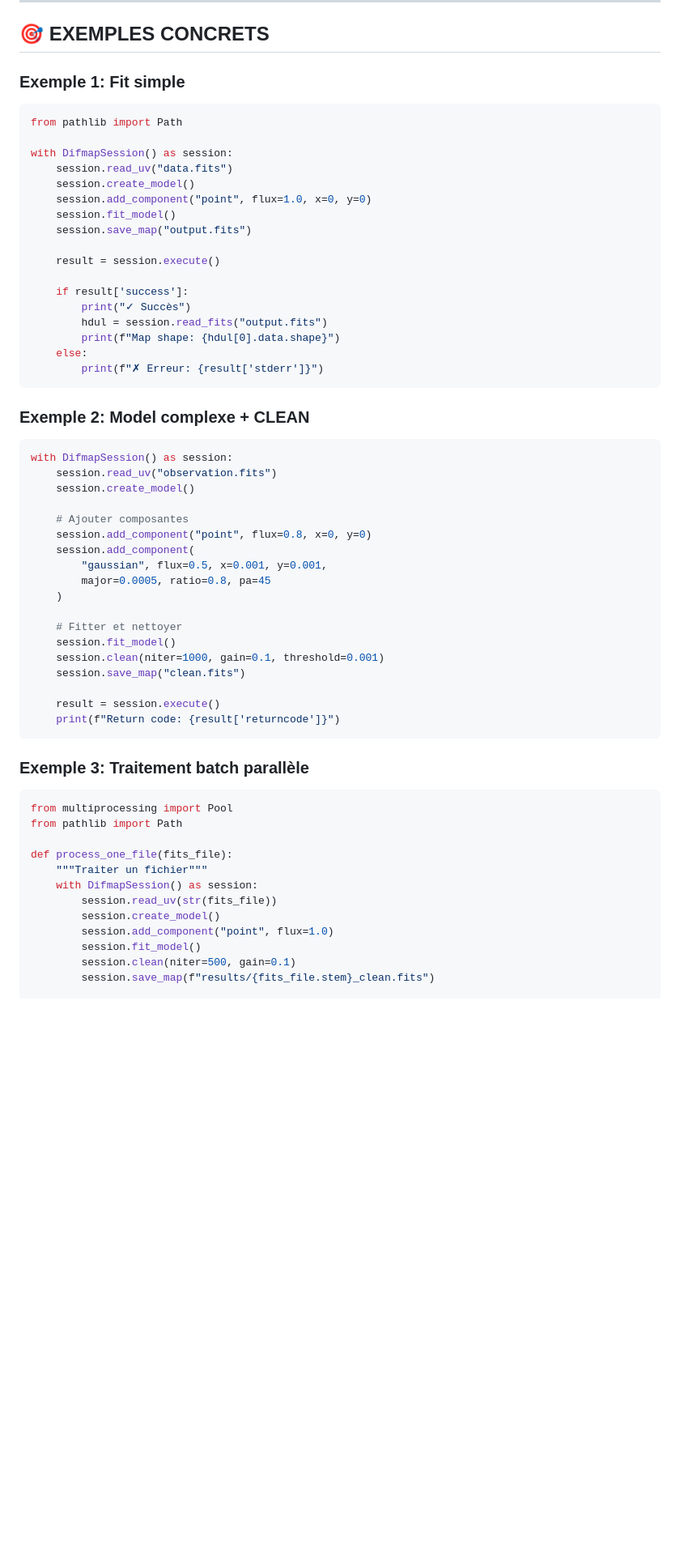
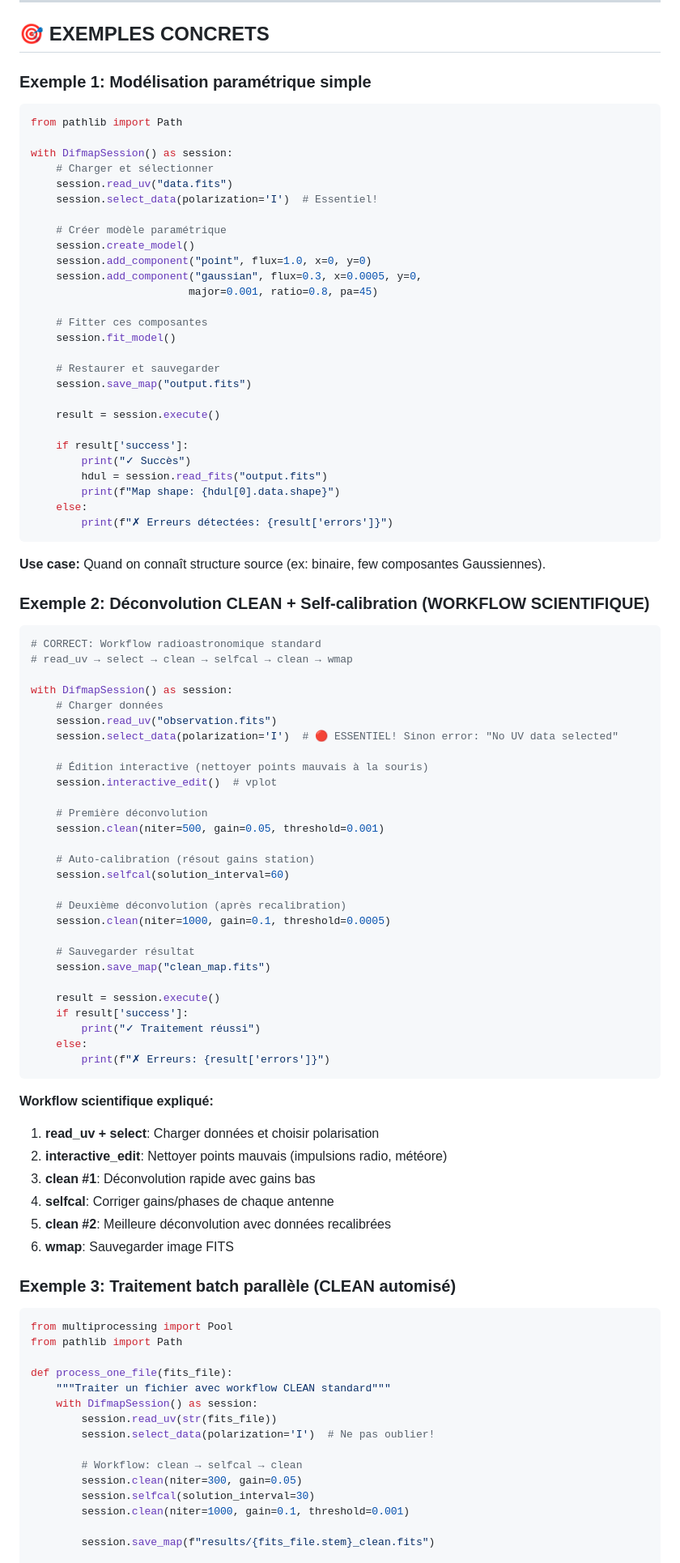
Before and after one commit to iimavne/DIFMAP, a Markdown page: GUIDE_IMPLEMENTATION.md, the part around one of its changes. Shown at 81% size. Drawn GitHub-style; blank space fills up the shorter version.

````diff
--- a/GUIDE_IMPLEMENTATION.md
+++ b/GUIDE_IMPLEMENTATION.md
@@ -405,16 +455,26 @@ class DifmapSession:
 
 ## 🎯 EXEMPLES CONCRETS
 
-### Exemple 1: Fit simple
+### Exemple 1: Modélisation paramétrique simple
 
 ```python
 from pathlib import Path
 
 with DifmapSession() as session:
+    # Charger et sélectionner
     session.read_uv("data.fits")
+    session.select_data(polarization='I')  # Essentiel!
+
+    # Créer modèle paramétrique
     session.create_model()
     session.add_component("point", flux=1.0, x=0, y=0)
+    session.add_component("gaussian", flux=0.3, x=0.0005, y=0,
+                         major=0.001, ratio=0.8, pa=45)
+
+    # Fitter ces composantes
     session.fit_model()
+
+    # Restaurer et sauvegarder
     session.save_map("output.fits")
 
     result = session.execute()
@@ -424,46 +484,69 @@ with DifmapSession() as session:
         hdul = session.read_fits("output.fits")
         print(f"Map shape: {hdul[0].data.shape}")
     else:
-        print(f"✗ Erreur: {result['stderr']}")
+        print(f"✗ Erreurs détectées: {result['errors']}")
 ```
 
-### Exemple 2: Model complexe + CLEAN
+**Use case:** Quand on connaît structure source (ex: binaire, few composantes Gaussiennes).
+
+### Exemple 2: Déconvolution CLEAN + Self-calibration (WORKFLOW SCIENTIFIQUE)
 
 ```python
+# CORRECT: Workflow radioastronomique standard
+# read_uv → select → clean → selfcal → clean → wmap
+
 with DifmapSession() as session:
+    # Charger données
     session.read_uv("observation.fits")
-    session.create_model()
+    session.select_data(polarization='I')  # 🔴 ESSENTIEL! Sinon error: "No UV data selected"
 
-    # Ajouter composantes
-    session.add_component("point", flux=0.8, x=0, y=0)
-    session.add_component(
-        "gaussian", flux=0.5, x=0.001, y=0.001,
-        major=0.0005, ratio=0.8, pa=45
-    )
+    # Édition interactive (nettoyer points mauvais à la souris)
+    session.interactive_edit()  # vplot
 
-    # Fitter et nettoyer
-    session.fit_model()
-    session.clean(niter=1000, gain=0.1, threshold=0.001)
-    session.save_map("clean.fits")
+    # Première déconvolution
+    session.clean(niter=500, gain=0.05, threshold=0.001)
+
+    # Auto-calibration (résout gains station)
+    session.selfcal(solution_interval=60)
+
+    # Deuxième déconvolution (après recalibration)
+    session.clean(niter=1000, gain=0.1, threshold=0.0005)
+
+    # Sauvegarder résultat
+    session.save_map("clean_map.fits")
 
     result = session.execute()
-    print(f"Return code: {result['returncode']}")
+    if result['success']:
+        print("✓ Traitement réussi")
+    else:
+        print(f"✗ Erreurs: {result['errors']}")
 ```
 
-### Exemple 3: Traitement batch parallèle
+**Workflow scientifique expliqué:**
+1. **read_uv + select**: Charger données et choisir polarisation
+2. **interactive_edit**: Nettoyer points mauvais (impulsions radio, météore)
+3. **clean #1**: Déconvolution rapide avec gains bas
+4. **selfcal**: Corriger gains/phases de chaque antenne
+5. **clean #2**: Meilleure déconvolution avec données recalibrées
+6. **wmap**: Sauvegarder image FITS
+
+### Exemple 3: Traitement batch parallèle (CLEAN automisé)
 
 ```python
 from multiprocessing import Pool
 from pathlib import Path
 
 def process_one_file(fits_file):
-    """Traiter un fichier"""
+    """Traiter un fichier avec workflow CLEAN standard"""
     with DifmapSession() as session:
         session.read_uv(str(fits_file))
-        session.create_model()
-        session.add_component("point", flux=1.0)
-        session.fit_model()
-        session.clean(niter=500, gain=0.1)
+        session.select_data(polarization='I')  # Ne pas oublier!
+
+        # Workflow: clean → selfcal → clean
+        session.clean(niter=300, gain=0.05)
+        session.selfcal(solution_interval=30)
+        session.clean(niter=1000, gain=0.1, threshold=0.001)
+
         session.save_map(f"results/{fits_file.stem}_clean.fits")
 
         result = session.execute()
````
Also changed, not shown: other parts of GUIDE_IMPLEMENTATION.md (+77 -14 lines), ANALYSE_TECHNIQUE.md (+25 -0 lines), README.md (+19 -14 lines).
